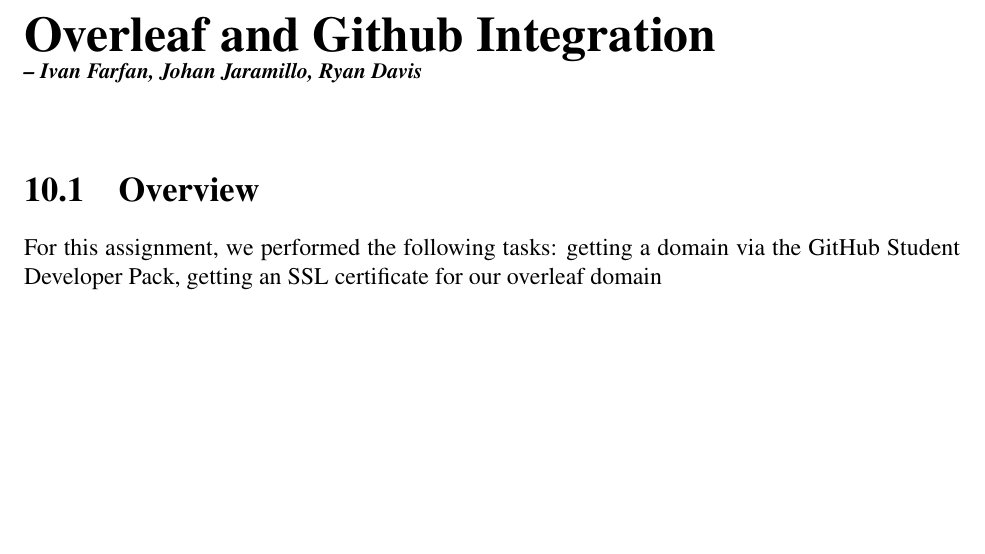
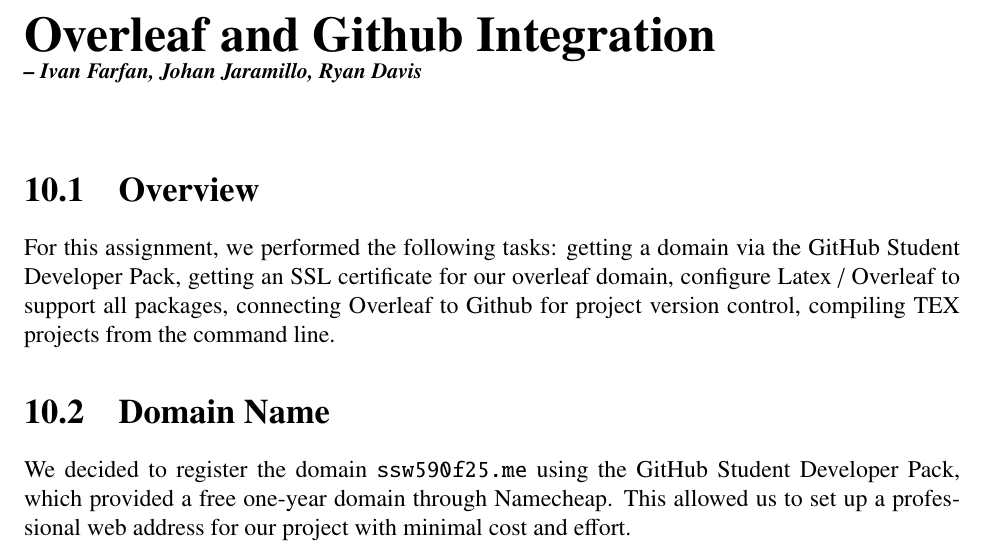
Before and after one commit to IvanFarfan08/Overleaf_Files_SSW590F, a LaTeX thesis (68effe18ffd62787a2c6722d-68effd15ffd62787a2c671bc/output.tex, which reads 68effe18ffd62787a2c6722d-68effd15ffd62787a2c671bc/itOverleafGithub.tex): part of page 36 of 38, cut so that both start at the same text, the shorter picture padded with empty space. Compiled offline with pdfLaTeX.

Commit message:
export: 68effe18ffd62787a2c6722d-68effd15ffd62787a2c671bc @ 2025-10-16 17:39:51 UTC

```diff
--- a/68effe18ffd62787a2c6722d-68effd15ffd62787a2c671bc/itOverleafGithub.tex
+++ b/68effe18ffd62787a2c6722d-68effd15ffd62787a2c671bc/itOverleafGithub.tex
@@ -5,4 +5,7 @@
 \label{Chapter::Overleaf and Github Integration}
 
 \section{Overview}
-For this assignment, we performed the following tasks: getting a domain via the GitHub Student Developer Pack, getting an SSL certificate for our overleaf domain
+For this assignment, we performed the following tasks: getting a domain via the GitHub Student Developer Pack, getting an SSL certificate for our overleaf domain, configure Latex / Overleaf to support all packages, connecting Overleaf to Github for project version control, compiling TEX projects from the command line.
+
+\section{Domain Name}
+We decided to register the domain \texttt{ssw590f25.me} using the GitHub Student Developer Pack, which provided a free one-year domain through Namecheap. This allowed us to set up a professional web address for our project with minimal cost and effort.
```
Also changed, not shown: 68effe18ffd62787a2c6722d-68effd15ffd62787a2c671bc/output.pdf, 5 other files.
